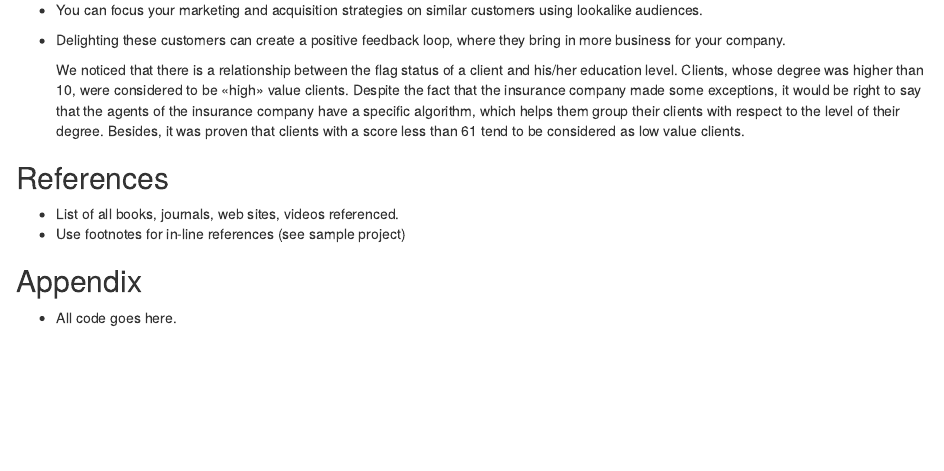
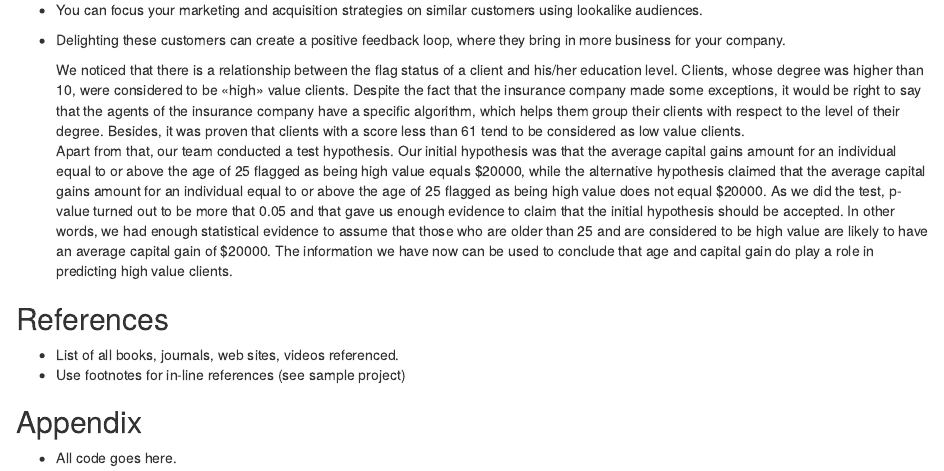
Before and after one commit to rnair98/stat305, an R Markdown document (Notebook.Rmd): the page in a window 1100 px wide, from 6490 px down. Rendered offline with R 4.5, knitr and Pandoc, with nearby package versions; some code elsewhere in the file could not run offline.

Commit message:
Update Notebook.Rmd

```diff
--- a/Notebook.Rmd
+++ b/Notebook.Rmd
@@ -437,6 +437,9 @@ data %>%
   - Delighting these customers can create a positive feedback loop, where they bring in more business for your company.
 
 	We noticed that there is a relationship between the flag status of a client and his/her education level. Clients, whose degree was higher than 10, were considered to be «high» value clients. Despite the fact that the insurance company made some exceptions, it would be right to say that the agents of the insurance company have a specific algorithm, which helps them group their clients with respect to the level of their degree.  Besides, it was proven that clients with a score less than 61 tend to be considered as low value clients.
+	Apart from that, our team conducted a test hypothesis. Our initial hypothesis was
+that the average capital gains amount for an individual equal to or above the age of 25 flagged as being high value equals $20000, while the alternative hypothesis claimed that the average capital gains amount for an individual equal to or above the age of 25 flagged as being high value does not equal $20000. As we did the test, p-value turned out to be more that 0.05 and that gave us enough evidence to claim that the initial hypothesis should be accepted. In other words, we had enough statistical evidence to assume that those who are older than 25 and are considered to be high value are likely to have an average capital gain of $20000. The information we have now can be used to conclude that age and capital gain do
+play a role in predicting high value clients.
 
 
 ## References
```
